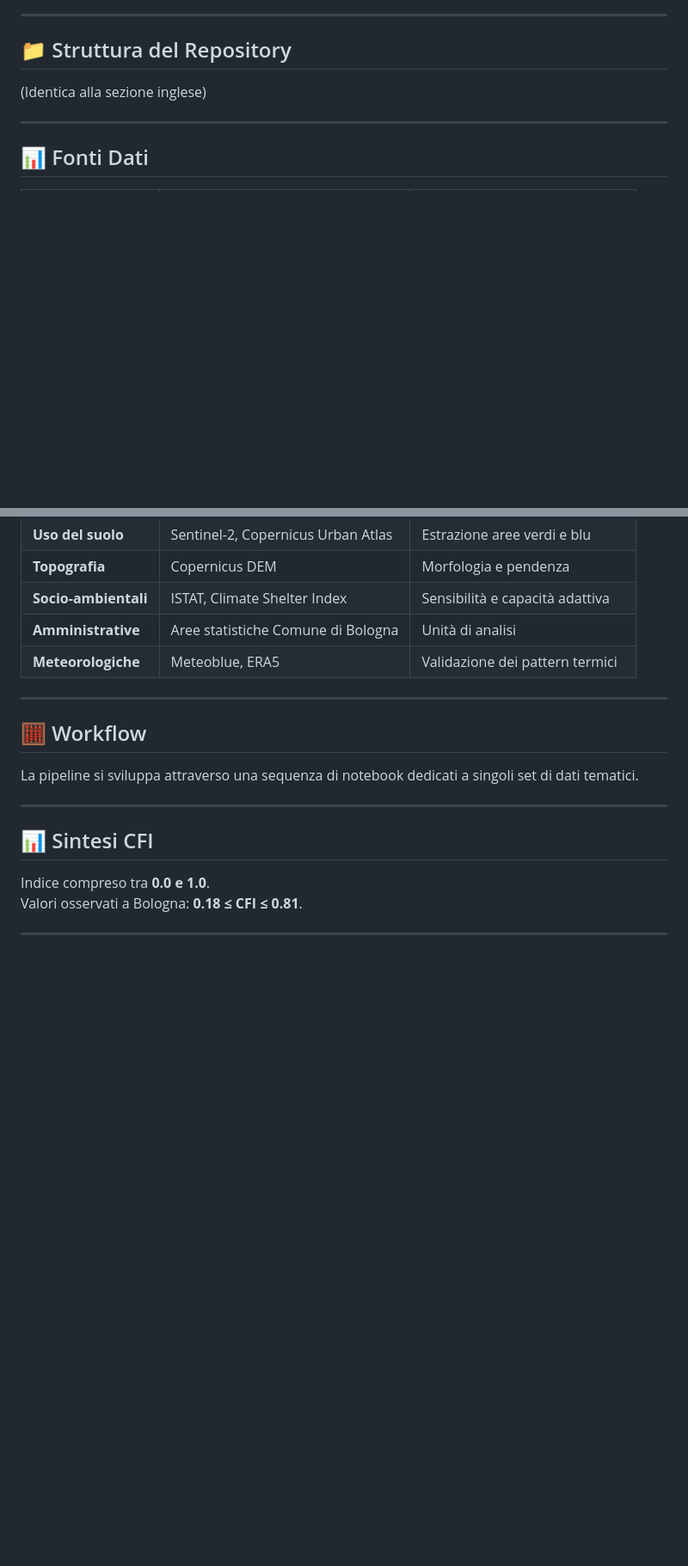
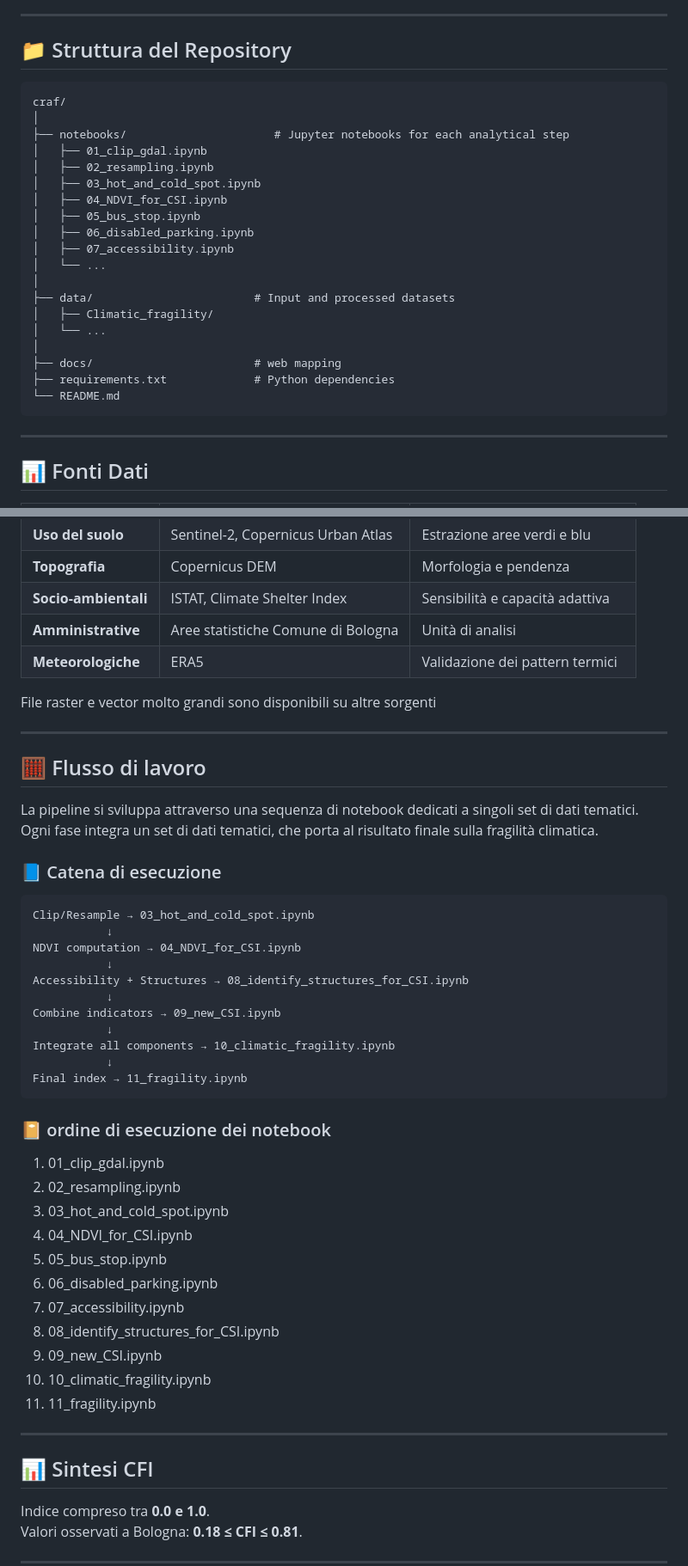
Before and after one commit to TALEA-platform/craf, a Markdown page: README.md, 2 parts joined by grey strips. Shown at 86% size. Rendered like a GitHub page; blank space fills up the shorter version.

Commit message:
Revise notebook list and execution order in README
Updated the list of Jupyter notebooks and their execution order in the README file. Removed outdated notebook names and added new ones for better clarity.

````diff
--- a/README.md
+++ b/README.md
@@ -188,7 +188,27 @@ Riferimento metodologico:
 
 ## 📁 Struttura del Repository
 
-(Identica alla sezione inglese)
+```
+craf/
+│
+├── notebooks/                      # Jupyter notebooks for each analytical step
+│   ├── 01_clip_gdal.ipynb
+│   ├── 02_resampling.ipynb
+│   ├── 03_hot_and_cold_spot.ipynb
+│   ├── 04_NDVI_for_CSI.ipynb
+│   ├── 05_bus_stop.ipynb
+│   ├── 06_disabled_parking.ipynb
+│   ├── 07_accessibility.ipynb
+│   └── ...
+│
+├── data/                        # Input and processed datasets
+│   ├── Climatic_fragility/
+│   └── ...
+│
+├── docs/                        # web mapping
+├── requirements.txt             # Python dependencies
+└── README.md
+```
 
 ---
 
@@ -201,13 +221,47 @@ Riferimento metodologico:
 | **Topografia** | Copernicus DEM | Morfologia e pendenza |
 | **Socio-ambientali** | ISTAT, Climate Shelter Index | Sensibilità e capacità adattiva |
 | **Amministrative** | Aree statistiche Comune di Bologna | Unità di analisi |
-| **Meteorologiche** | Meteoblue, ERA5 | Validazione dei pattern termici |
+| **Meteorologiche** | ERA5 | Validazione dei pattern termici |
+
+File raster e vector molto grandi sono disponibili su altre sorgenti
 
 ---
 
-## 🧮 Workflow
+## 🧮 Flusso di lavoro
 
-La pipeline si sviluppa attraverso una sequenza di notebook dedicati a singoli set di dati tematici.
+La pipeline si sviluppa attraverso una sequenza di notebook dedicati a singoli set di dati tematici.<Br/>
+Ogni fase integra un set di dati tematici, che porta al risultato finale sulla fragilità climatica.
+
+
+### 📘 Catena di esecuzione
+
+```
+Clip/Resample → 03_hot_and_cold_spot.ipynb
+           ↓
+NDVI computation → 04_NDVI_for_CSI.ipynb
+           ↓
+Accessibility + Structures → 08_identify_structures_for_CSI.ipynb
+           ↓
+Combine indicators → 09_new_CSI.ipynb
+           ↓
+Integrate all components → 10_climatic_fragility.ipynb
+           ↓
+Final index → 11_fragility.ipynb
+```
+
+### 📔 ordine di esecuzione dei notebook
+
+1. 01_clip_gdal.ipynb
+2. 02_resampling.ipynb
+3. 03_hot_and_cold_spot.ipynb
+4. 04_NDVI_for_CSI.ipynb
+5. 05_bus_stop.ipynb
+6. 06_disabled_parking.ipynb
+7. 07_accessibility.ipynb
+8. 08_identify_structures_for_CSI.ipynb
+9. 09_new_CSI.ipynb
+10. 10_climatic_fragility.ipynb
+11. 11_fragility.ipynb
 
 ---
 
````
Also changed, not shown: other parts of README.md (+14 -14 lines).
